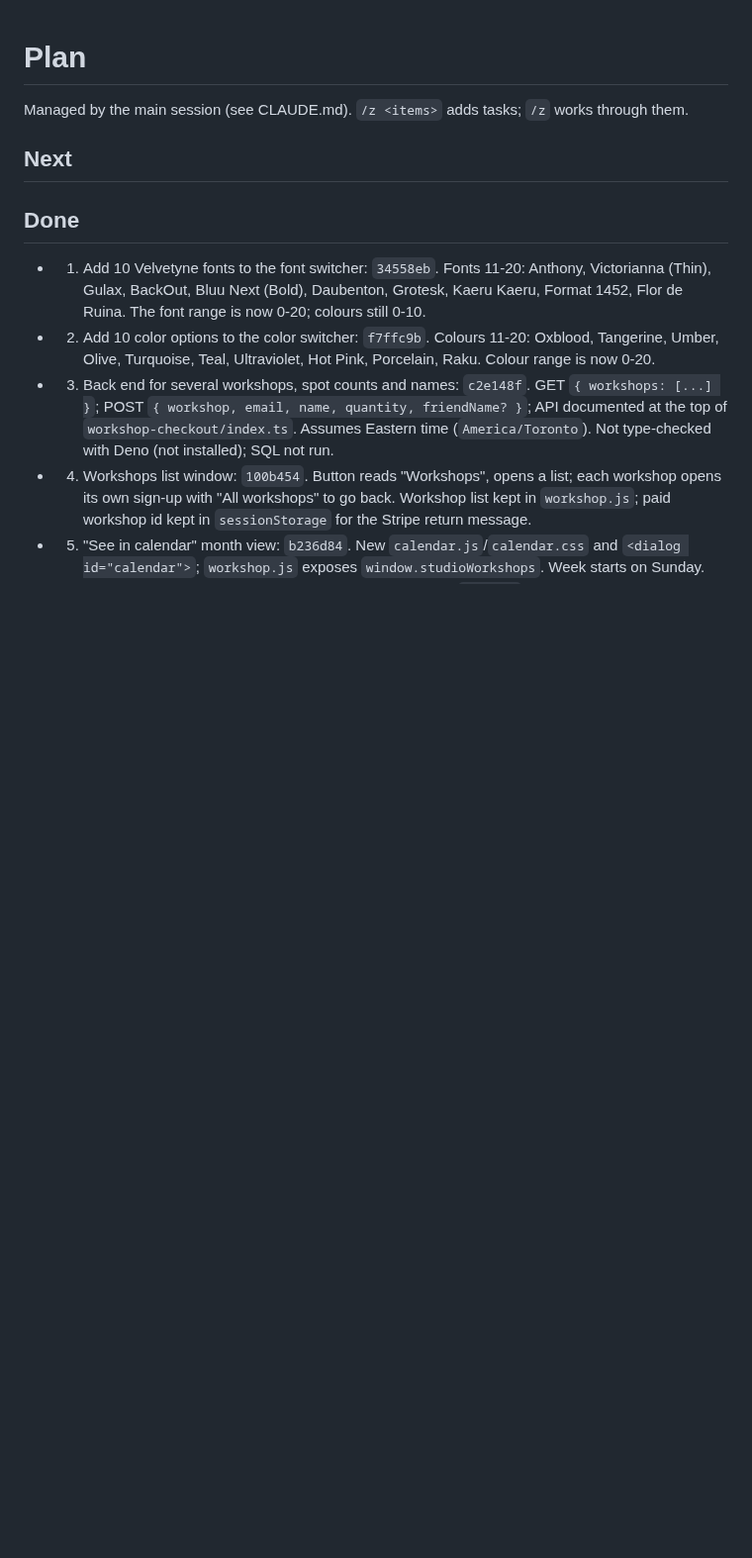
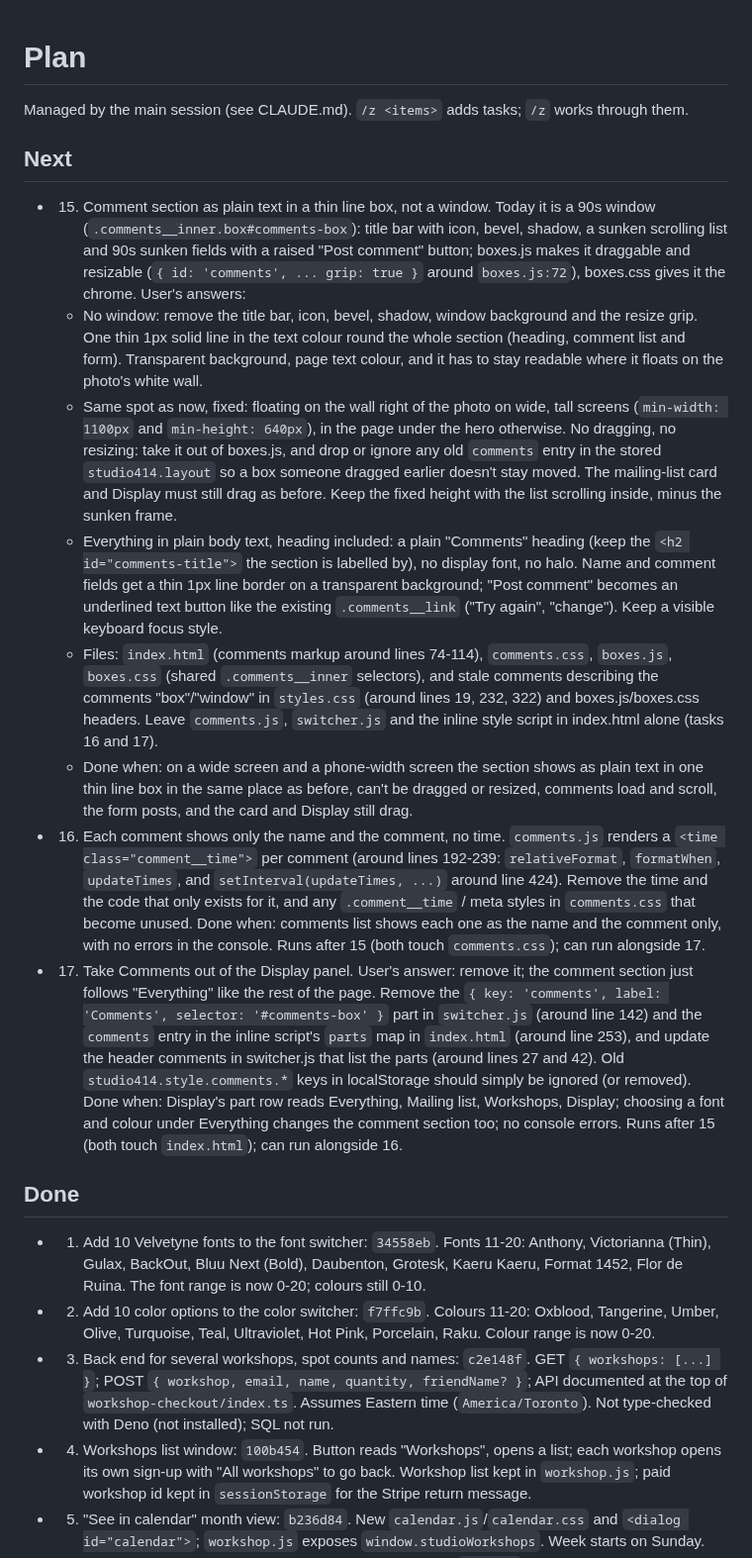
Before and after one commit to reservetempo/studio-414, a Markdown page: .claude/plan.md, the part around the change. Shown at 99% size. Rendered like a GitHub page; blank space fills up the shorter version.

Commit message:
Update plan

```diff
--- a/.claude/plan.md
+++ b/.claude/plan.md
@@ -4,6 +4,14 @@ Managed by the main session (see CLAUDE.md). `/z <items>` adds tasks; `/z` works
 
 ## Next
 
+- 15. Comment section as plain text in a thin line box, not a window. Today it is a 90s window (`.comments__inner.box#comments-box`): title bar with icon, bevel, shadow, a sunken scrolling list and 90s sunken fields with a raised "Post comment" button; boxes.js makes it draggable and resizable (`{ id: 'comments', ... grip: true }` around `boxes.js:72`), boxes.css gives it the chrome. User's answers:
+  - No window: remove the title bar, icon, bevel, shadow, window background and the resize grip. One thin 1px solid line in the text colour round the whole section (heading, comment list and form). Transparent background, page text colour, and it has to stay readable where it floats on the photo's white wall.
+  - Same spot as now, fixed: floating on the wall right of the photo on wide, tall screens (`min-width: 1100px` and `min-height: 640px`), in the page under the hero otherwise. No dragging, no resizing: take it out of boxes.js, and drop or ignore any old `comments` entry in the stored `studio414.layout` so a box someone dragged earlier doesn't stay moved. The mailing-list card and Display must still drag as before. Keep the fixed height with the list scrolling inside, minus the sunken frame.
+  - Everything in plain body text, heading included: a plain "Comments" heading (keep the `<h2 id="comments-title">` the section is labelled by), no display font, no halo. Name and comment fields get a thin 1px line border on a transparent background; "Post comment" becomes an underlined text button like the existing `.comments__link` ("Try again", "change"). Keep a visible keyboard focus style.
+  - Files: `index.html` (comments markup around lines 74-114), `comments.css`, `boxes.js`, `boxes.css` (shared `.comments__inner` selectors), and stale comments describing the comments "box"/"window" in `styles.css` (around lines 19, 232, 322) and boxes.js/boxes.css headers. Leave `comments.js`, `switcher.js` and the inline style script in index.html alone (tasks 16 and 17).
+  - Done when: on a wide screen and a phone-width screen the section shows as plain text in one thin line box in the same place as before, can't be dragged or resized, comments load and scroll, the form posts, and the card and Display still drag.
+- 16. Each comment shows only the name and the comment, no time. `comments.js` renders a `<time class="comment__time">` per comment (around lines 192-239: `relativeFormat`, `formatWhen`, `updateTimes`, and `setInterval(updateTimes, ...)` around line 424). Remove the time and the code that only exists for it, and any `.comment__time` / meta styles in `comments.css` that become unused. Done when: comments list shows each one as the name and the comment only, with no errors in the console. Runs after 15 (both touch `comments.css`); can run alongside 17.
+- 17. Take Comments out of the Display panel. User's answer: remove it; the comment section just follows "Everything" like the rest of the page. Remove the `{ key: 'comments', label: 'Comments', selector: '#comments-box' }` part in `switcher.js` (around line 142) and the `comments` entry in the inline script's `parts` map in `index.html` (around line 253), and update the header comments in switcher.js that list the parts (around lines 27 and 42). Old `studio414.style.comments.*` keys in localStorage should simply be ignored (or removed). Done when: Display's part row reads Everything, Mailing list, Workshops, Display; choosing a font and colour under Everything changes the comment section too; no console errors. Runs after 15 (both touch `index.html`); can run alongside 16.
 
 
 ## Done
```
